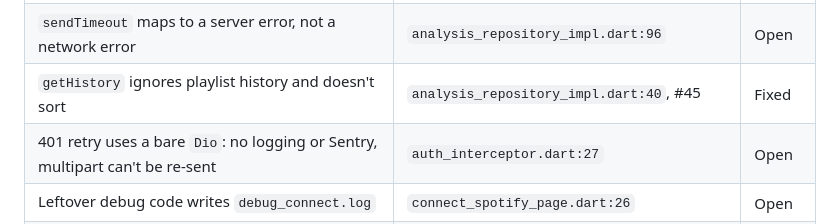
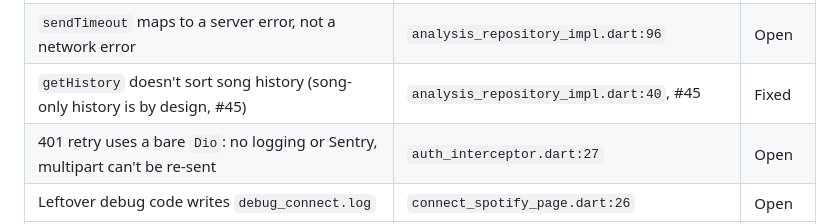
Before and after one commit to jnnabugwu/moodtune_app, a Markdown page: docs/ci-coverage-learnings.md, the part around the change. Rendered like a GitHub page.

Commit message:
docs: describe the #45 history fix as a sort fix
Co-Authored-By: Claude Opus 5.5 <noreply@anthropic.com>
Claude-Session: https://claude.ai/code/session_01FfTHya5Bk8LaqRxdAQUk9i

```diff
--- a/docs/ci-coverage-learnings.md
+++ b/docs/ci-coverage-learnings.md
@@ -79,7 +79,7 @@ Writing tests against real behaviour exposed 17 bugs. Most open ones are in stat
 | The "Saved" notice is an empty stub | `results_page.dart:312` | Open |
 | Repositories catch only `Exception`; a malformed payload's `TypeError` escapes | `analysis_repository_impl.dart:34` | Open |
 | `sendTimeout` maps to a server error, not a network error | `analysis_repository_impl.dart:96` | Open |
-| `getHistory` ignores playlist history and doesn't sort | `analysis_repository_impl.dart:40`, #45 | Fixed |
+| `getHistory` doesn't sort song history (song-only history is by design, #45) | `analysis_repository_impl.dart:40`, #45 | Fixed |
 | 401 retry uses a bare `Dio`: no logging or Sentry, multipart can't be re-sent | `auth_interceptor.dart:27` | Open |
 | Leftover debug code writes `debug_connect.log` | `connect_spotify_page.dart:26` | Open |
 | Mood-only Jamendo search skipped error mapping (missing `await`) | `jamendo_remote_datasource.dart:59`, #17 | Fixed |
```
